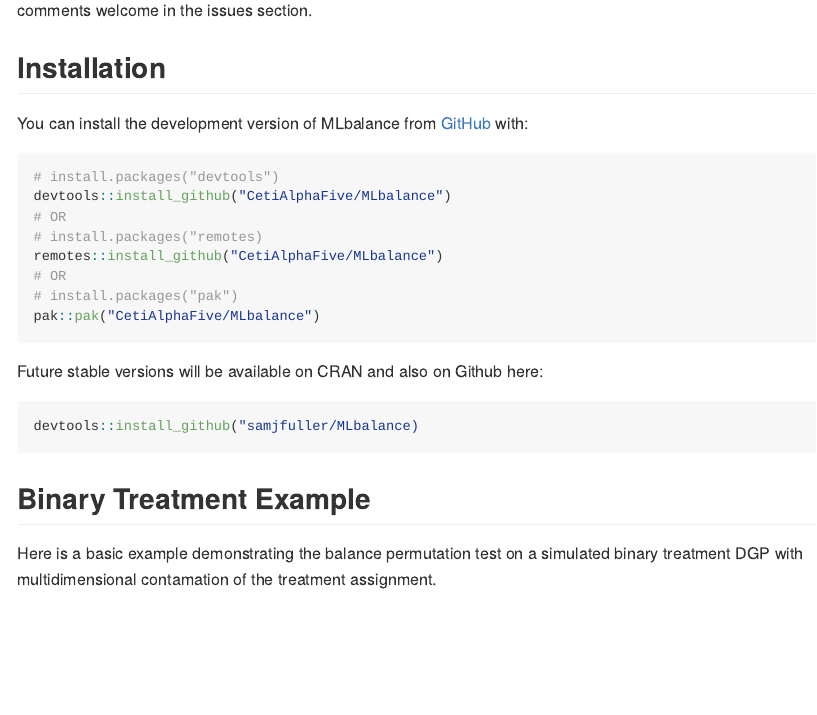
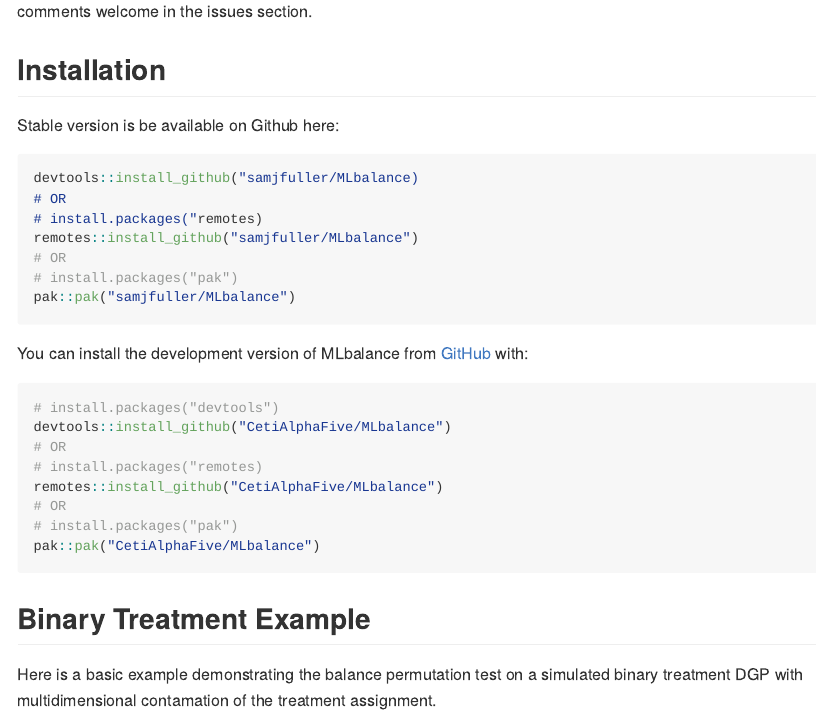
Before and after one commit to samjfuller/MLbalance, an R Markdown document (README.Rmd): the page in a window 1100 px wide, from 190 px down before the commit and from 210 px down after it, so that both start at the same text. The pictures show the output file README.md that the author committed with the source, drawn offline in the style of GitHub; long lines of code are wrapped.

Commit message:
Update for new github path

````diff
--- a/README.Rmd
+++ b/README.Rmd
@@ -14,12 +14,24 @@
 # MLbalance (alpha version)
 
 ```{r, echo=FALSE, out.width="25%"}
-knitr::include_graphics("https://github.com/CetiAlphaFive/MLbalance/blob/master/man/figures/mlbalance_sticker.png")
+knitr::include_graphics("https://github.com/samjfuller/MLbalance/blob/master/man/figures/mlbalance_sticker.png")
 ```
 
 MLbalance implements a novel machine learning balance test, the balance permutation test, for experiments with binary, multiarm, and continuous treatments. The purpose of this test is to detect failures of random assignment and imbalance across treatment arms. For more detail, see Rametta and Fuller (2023). This package is in alpha, any recommendations or comments welcome in the issues section.
 
 ## Installation
+
+Stable version is be available on Github here:
+
+``` r
+devtools::install_github("samjfuller/MLbalance)
+# OR
+# install.packages("remotes)
+remotes::install_github("samjfuller/MLbalance")
+# OR
+# install.packages("pak")
+pak::pak("samjfuller/MLbalance")
+```
 
 You can install the development version of MLbalance from [GitHub](https://github.com/CetiAlphaFive/MLbalance) with:
 
@@ -32,12 +44,6 @@
 # OR
 # install.packages("pak")
 pak::pak("CetiAlphaFive/MLbalance")
-```
-
-Future stable versions will be available on CRAN and also on Github here:
-
-``` r
-devtools::install_github("samjfuller/MLbalance)
 ```
 
 ## Binary Treatment Example
````
Also changed, not shown: README.md, 2 other files.
